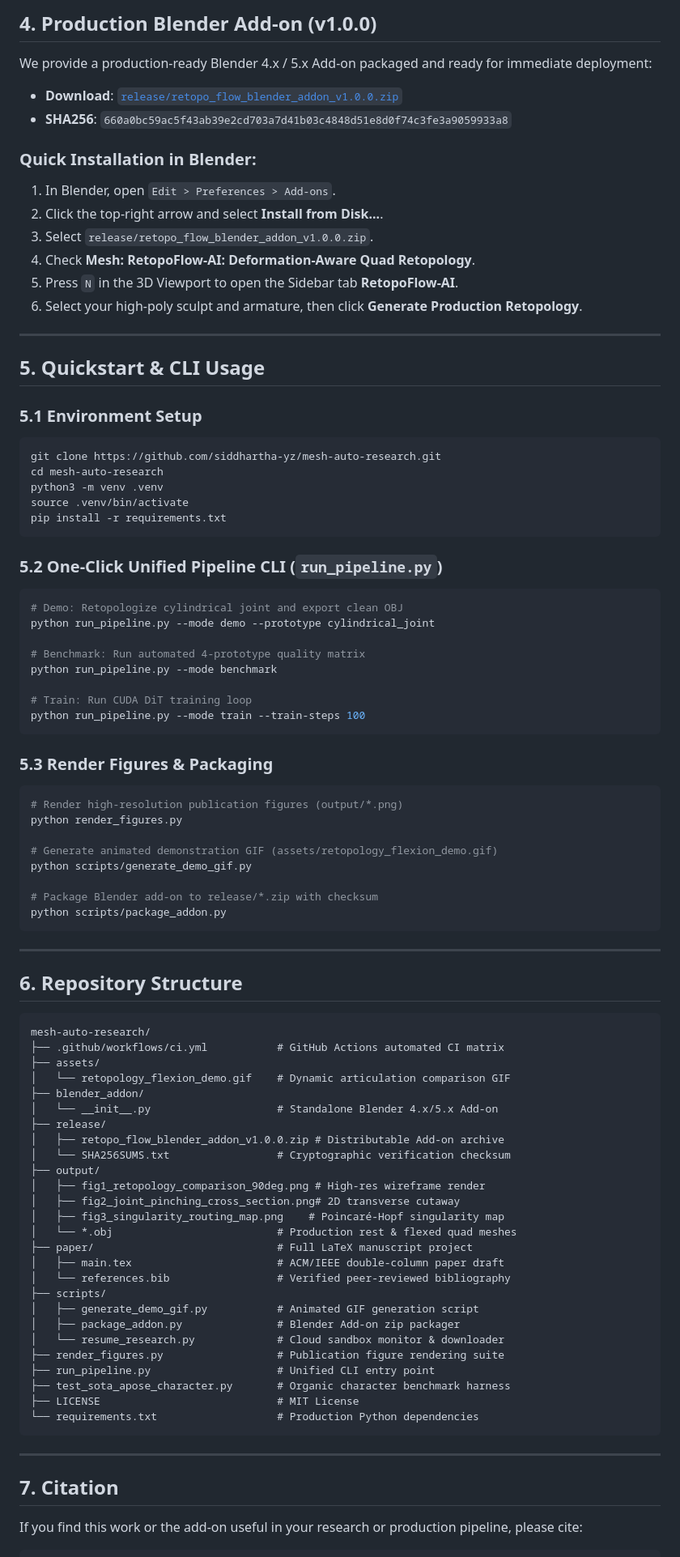
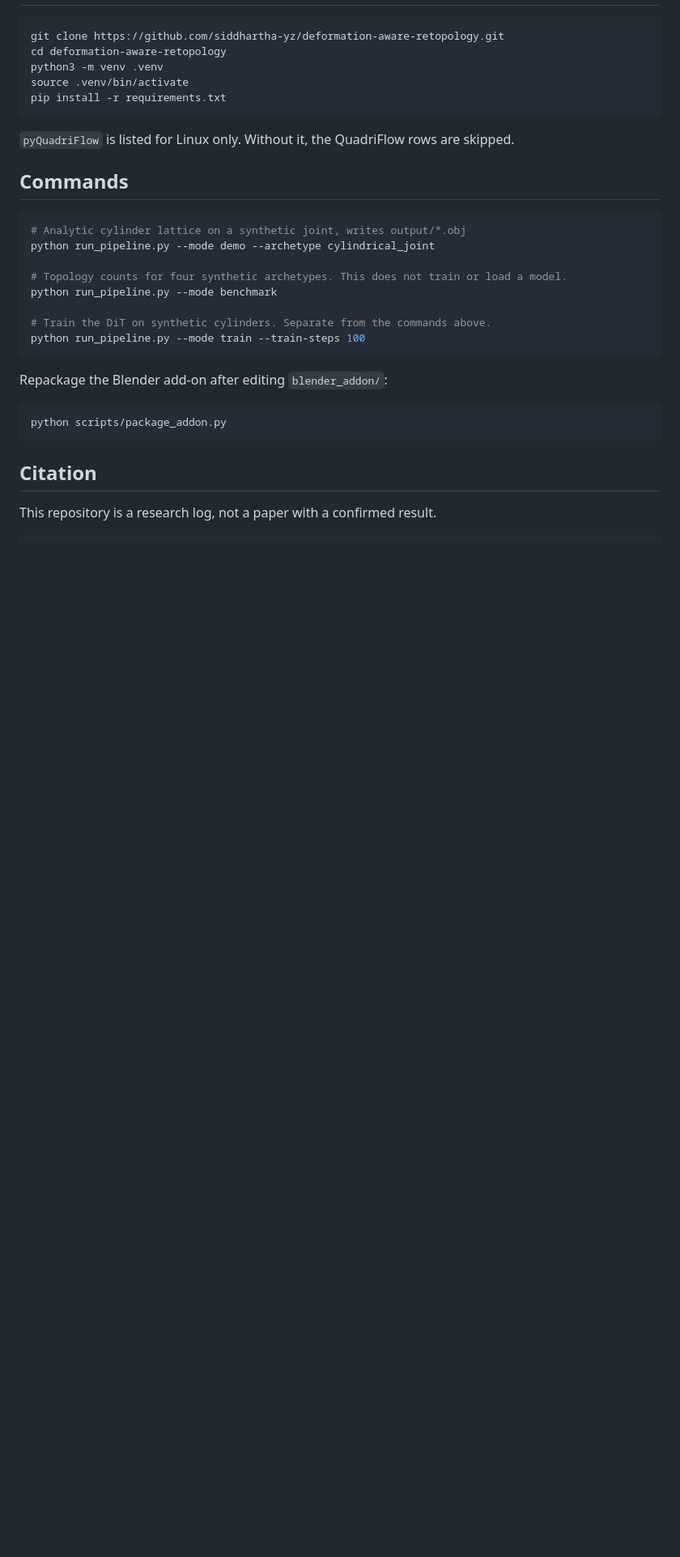
Before and after one commit to siddhartha-yz/deformation-aware-retopology, a Markdown page: README.md, the part around one of its changes. Shown at 81% size. Rendered like a GitHub page; blank space fills up the shorter version.

````diff
--- a/README.md
+++ b/README.md
@@ -82,91 +35,34 @@ Evaluated against authentic C++ QuadriFlow (Huang et al., Eurographics/SGP 2018)
-## 4. Production Blender Add-on (v1.0.0)
-
-We provide a production-ready Blender 4.x / 5.x Add-on packaged and ready for immediate deployment:
-- **Download**: [`release/retopo_flow_blender_addon_v1.0.0.zip`](release/retopo_flow_blender_addon_v1.0.0.zip)
-- **SHA256**: `660a0bc59ac5f43ab39e2cd703a7d41b03c4848d51e8d0f74c3fe3a9059933a8`
-
-### Quick Installation in Blender:
-1. In Blender, open `Edit > Preferences > Add-ons`.
-2. Click the top-right arrow and select **Install from Disk...**.
-3. Select `release/retopo_flow_blender_addon_v1.0.0.zip`.
-4. Check **Mesh: RetopoFlow-AI: Deformation-Aware Quad Retopology**.
-5. Press `N` in the 3D Viewport to open the Sidebar tab **RetopoFlow-AI**.
-6. Select your high-poly sculpt and armature, then click **Generate Production Retopology**.
-
----
-
-## 5. Quickstart & CLI Usage
-
-### 5.1 Environment Setup
 ```bash
-git clone https://github.com/siddhartha-yz/mesh-auto-research.git
-cd mesh-auto-research
+git clone https://github.com/siddhartha-yz/deformation-aware-retopology.git
+cd deformation-aware-retopology
 python3 -m venv .venv
 source .venv/bin/activate
 pip install -r requirements.txt
 ```
 
-### 5.2 One-Click Unified Pipeline CLI (`run_pipeline.py`)
+`pyQuadriFlow` is listed for Linux only. Without it, the QuadriFlow rows are skipped.
+
+## Commands
+
 ```bash
-# Demo: Retopologize cylindrical joint and export clean OBJ
-python run_pipeline.py --mode demo --prototype cylindrical_joint
+# Analytic cylinder lattice on a synthetic joint, writes output/*.obj
+python run_pipeline.py --mode demo --archetype cylindrical_joint
 
-# Benchmark: Run automated 4-prototype quality matrix
+# Topology counts for four synthetic archetypes. This does not train or load a model.
 python run_pipeline.py --mode benchmark
 
-# Train: Run CUDA DiT training loop
+# Train the DiT on synthetic cylinders. Separate from the commands above.
 python run_pipeline.py --mode train --train-steps 100
 ```
 
-### 5.3 Render Figures & Packaging
+Repackage the Blender add-on after editing `blender_addon/`:
+
 ```bash
-# Render high-resolution publication figures (output/*.png)
-python render_figures.py
-
-# Generate animated demonstration GIF (assets/retopology_flexion_demo.gif)
-python scripts/generate_demo_gif.py
-
-# Package Blender add-on to release/*.zip with checksum
 python scripts/package_addon.py
 ```
 
----
+## Citation
 
-## 6. Repository Structure
-
-```
-mesh-auto-research/
-├── .github/workflows/ci.yml           # GitHub Actions automated CI matrix
-├── assets/
-│   └── retopology_flexion_demo.gif    # Dynamic articulation comparison GIF
-├── blender_addon/
-│   └── __init__.py                    # Standalone Blender 4.x/5.x Add-on
-├── release/
-│   ├── retopo_flow_blender_addon_v1.0.0.zip # Distributable Add-on archive
-│   └── SHA256SUMS.txt                 # Cryptographic verification checksum
-├── output/
-│   ├── fig1_retopology_comparison_90deg.png # High-res wireframe render
-│   ├── fig2_joint_pinching_cross_section.png# 2D transverse cutaway
-│   ├── fig3_singularity_routing_map.png    # Poincaré-Hopf singularity map
-│   └── *.obj                          # Production rest & flexed quad meshes
-├── paper/                             # Full LaTeX manuscript project
-│   ├── main.tex                       # ACM/IEEE double-column paper draft
-│   └── references.bib                 # Verified peer-reviewed bibliography
-├── scripts/
-│   ├── generate_demo_gif.py           # Animated GIF generation script
-│   ├── package_addon.py               # Blender Add-on zip packager
-│   └── resume_research.py             # Cloud sandbox monitor & downloader
-├── render_figures.py                  # Publication figure rendering suite
-├── run_pipeline.py                    # Unified CLI entry point
-├── test_sota_apose_character.py       # Organic character benchmark harness
-├── LICENSE                            # MIT License
-└── requirements.txt                   # Production Python dependencies
-```
-
----
-
-## 7. Citation
-
-If you find this work or the add-on useful in your research or production pipeline, please cite:
+This repository is a research log, not a paper with a confirmed result.
 
 ```bibtex
````
Also changed, not shown: other parts of README.md (+26 -73 lines), STATUS.md (added, +41 -0 lines).
